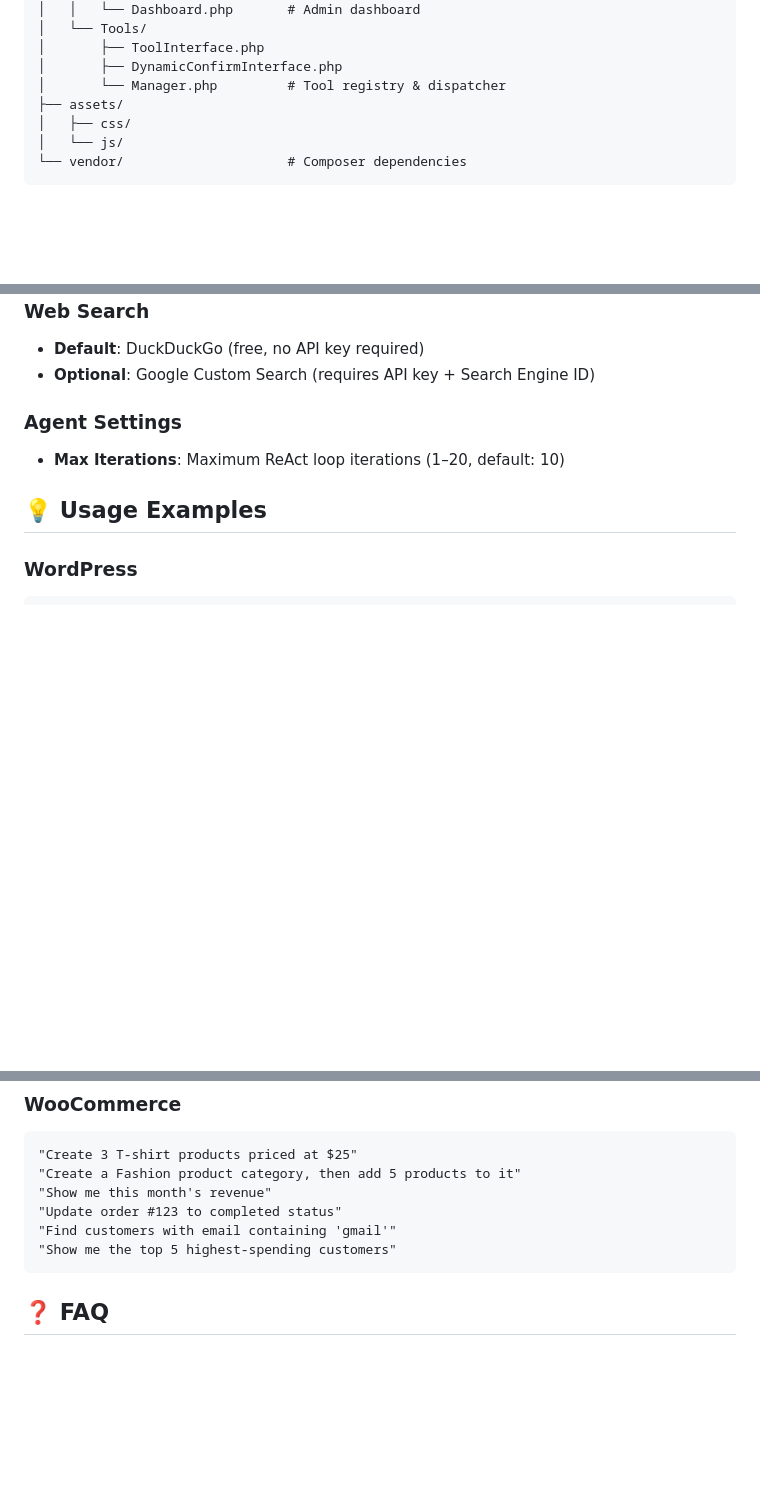
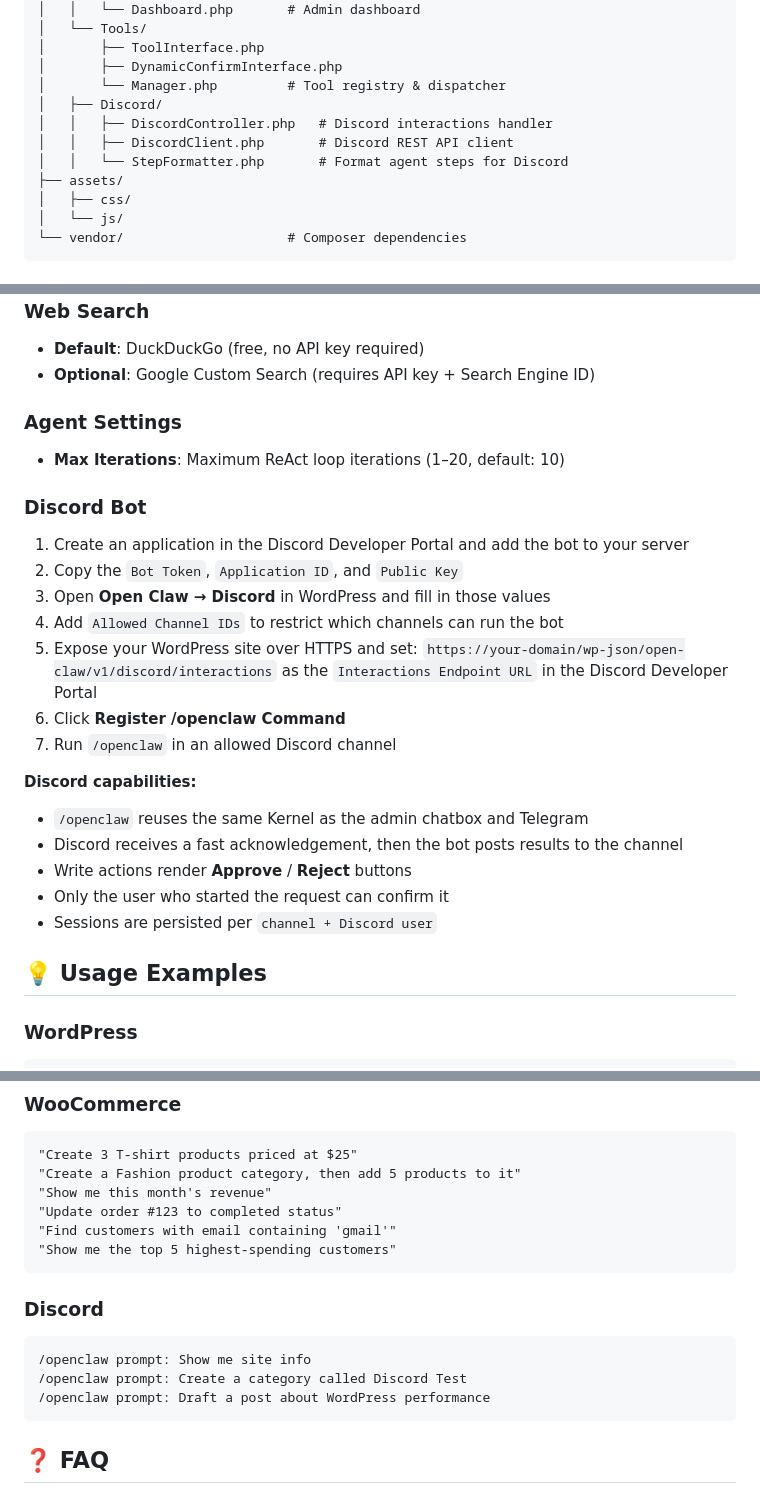
Before and after one commit to dx-tech-ai/wp-open-claw, a Markdown page: README-en.md, 3 parts joined by grey strips. Rendered like a GitHub page; blank space fills up the shorter version.

````diff
--- a/README-en.md
+++ b/README-en.md
@@ -81,6 +82,10 @@ wp-open-claw/
 │       ├── ToolInterface.php
 │       ├── DynamicConfirmInterface.php
 │       └── Manager.php         # Tool registry & dispatcher
+│   ├── Discord/
+│   │   ├── DiscordController.php   # Discord interactions handler
+│   │   ├── DiscordClient.php       # Discord REST API client
+│   │   └── StepFormatter.php       # Format agent steps for Discord
 ├── assets/
 │   ├── css/
 │   └── js/
@@ -146,6 +151,25 @@ git clone https://github.com/dx-tech-ai/wp-open-claw.git
 
 - **Max Iterations**: Maximum ReAct loop iterations (1–20, default: 10)
 
+### Discord Bot
+
+1. Create an application in the Discord Developer Portal and add the bot to your server
+2. Copy the `Bot Token`, `Application ID`, and `Public Key`
+3. Open **Open Claw → Discord** in WordPress and fill in those values
+4. Add `Allowed Channel IDs` to restrict which channels can run the bot
+5. Expose your WordPress site over HTTPS and set:
+   `https://your-domain/wp-json/open-claw/v1/discord/interactions`
+   as the `Interactions Endpoint URL` in the Discord Developer Portal
+6. Click **Register /openclaw Command**
+7. Run `/openclaw` in an allowed Discord channel
+
+**Discord capabilities:**
+- `/openclaw` reuses the same Kernel as the admin chatbox and Telegram
+- Discord receives a fast acknowledgement, then the bot posts results to the channel
+- Write actions render **Approve** / **Reject** buttons
+- Only the user who started the request can confirm it
+- Sessions are persisted per `channel + Discord user`
+
 ## 💡 Usage Examples
 
 ### WordPress
@@ -168,6 +192,14 @@ git clone https://github.com/dx-tech-ai/wp-open-claw.git
 "Update order #123 to completed status"
 "Find customers with email containing 'gmail'"
 "Show me the top 5 highest-spending customers"
+```
+
+### Discord
+
+```
+/openclaw prompt: Show me site info
+/openclaw prompt: Create a category called Discord Test
+/openclaw prompt: Draft a post about WordPress performance
 ```
 
 ## ❓ FAQ
````
Also changed, not shown: other parts of README-en.md (+2 -0 lines), README.md (+33 -0 lines).
